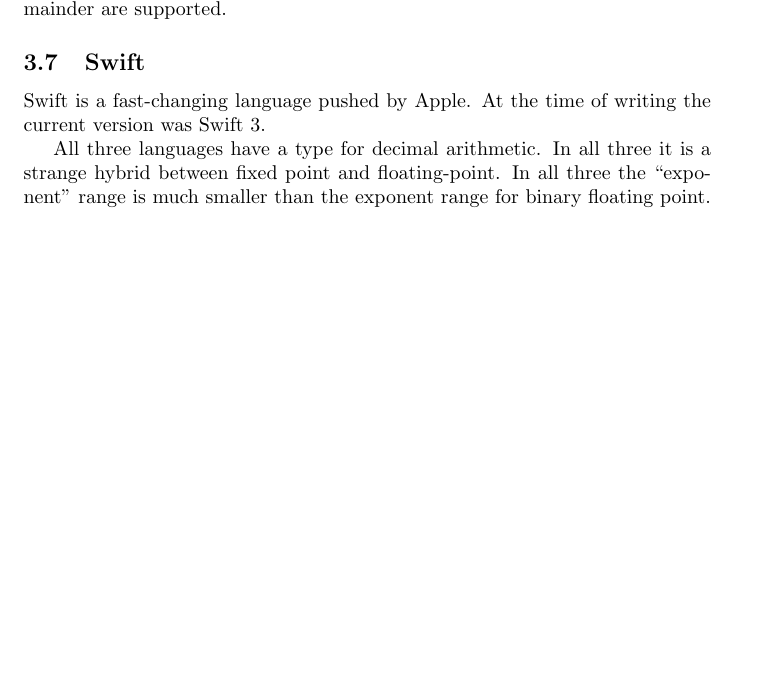
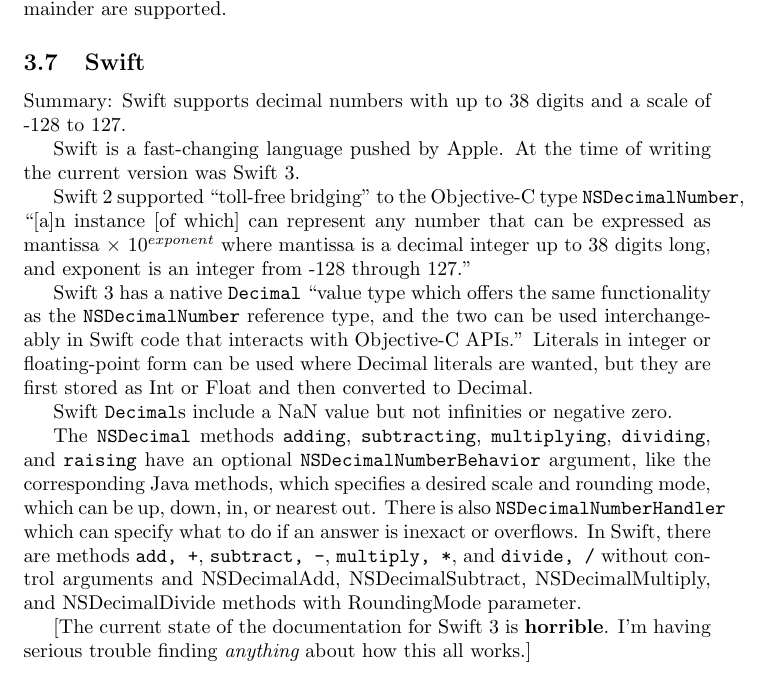
Before and after one commit to nzok/decimal, a LaTeX document (2-stds.tex): part of page 14 of 14, cut so that both start at the same text, the shorter picture padded with empty space. Compiled offline with pdfLaTeX.

Commit message:
Added Swift section, but failed to find good documentation to work from.

```diff
--- a/2-stds.tex
+++ b/2-stds.tex
@@ -815,17 +815,50 @@
 Quotient returning an integer in {\tt BigDecimal} form and
 corresponding remainder are supported.
 
-
-
 \subsection{Swift}
 
+Summary: Swift supports decimal numbers with up to 38 digits
+and a scale of -128 to 127.
 
 Swift is a fast-changing language pushed by Apple.
 At the time of writing the current version was Swift 3.
 
-All three languages have a type for decimal arithmetic.
-In all three it is a strange hybrid between fixed point
-and floating-point.  In all three the ``exponent'' range is
-much smaller than the exponent range for binary floating point.
+Swift 2 supported ``toll-free bridging'' to the Objective-C
+type {\tt NSDecimalNumber}, ``[a]n instance [of which]
+can represent any number that can be expressed as
+mantissa
+$\times$
+$10^{exponent}$
+where mantissa
+is a decimal integer up to 38 digits long, and exponent is an
+integer from -128 through 127.''
+
+Swift 3 has a native {\tt Decimal} ``value type which offers
+the same functionality as the {\tt NSDecimalNumber} reference
+type, and the two can be used interchangeably in Swift code
+that interacts with Objective-C APIs.''  Literals in integer
+or floating-point form can be used where Decimal literals
+are wanted, but they are first stored as Int or Float and
+then converted to Decimal.
+
+Swift {\tt Decimal}s include a NaN value but not infinities
+or negative zero.
+
+The {\tt NSDecimal} methods {\tt adding}, {\tt subtracting}, {\tt multiplying},
+{\tt dividing}, and {\tt raising} have an optional
+{\tt NSDecimalNumberBehavior} argument, like the corresponding
+Java methods, which specifies a desired scale and rounding
+mode, which can be up, down, in, or nearest out.
+There is also {\tt NSDecimalNumberHandler} which can specify
+what to do if an answer is inexact or overflows.
+In Swift, there are methods {\tt add, +}, {\tt subtract, -},
+{\tt multiply, *}, and {\tt divide, /} without control arguments
+and NSDecimalAdd, NSDecimalSubtract, NSDecimalMultiply,
+and NSDecimalDivide methods with RoundingMode parameter.
+
+[The current state of the documentation for Swift 3 is
+{\bf horrible}.  I'm having serious trouble finding
+{\it anything} about how this all works.]
+
 
 \end{document}
```
